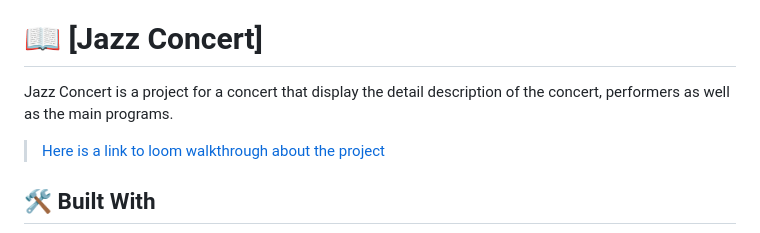
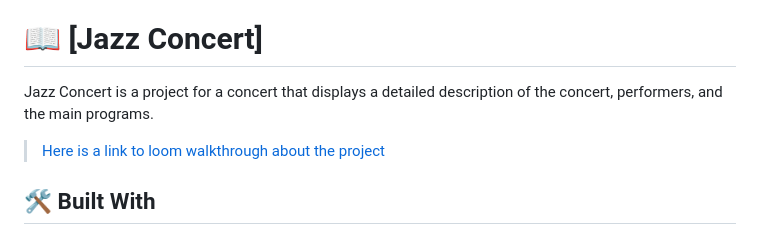
Before and after one commit to binyamolango/jazz-concert-capstone-project, a Markdown page: README.md, the part around the change. Drawn GitHub-style.

```diff
--- a/README.md
+++ b/README.md
@@ -22,7 +22,7 @@
 
 # 📖 [Jazz Concert] <a name="about-project"></a>
 
-Jazz Concert is a project for a concert that display the detail description of the concert, performers as well as the main programs.
+Jazz Concert is a project for a concert that displays a detailed description of the concert, performers, and the main programs.
 
 > [Here is a link to loom walkthrough about the project](https://www.loom.com/share/14cfb3f95e504aeabb669072f40aa18a?sid=0bf830cc-a394-46fe-980e-d9a0801741fc)
 
```
